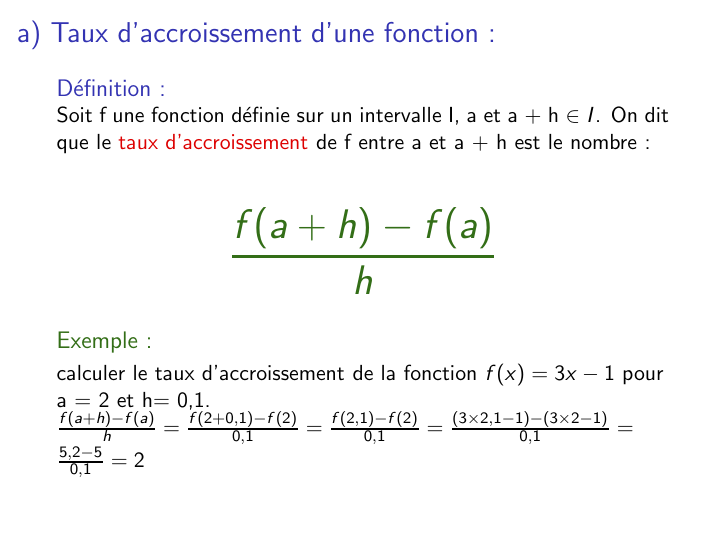
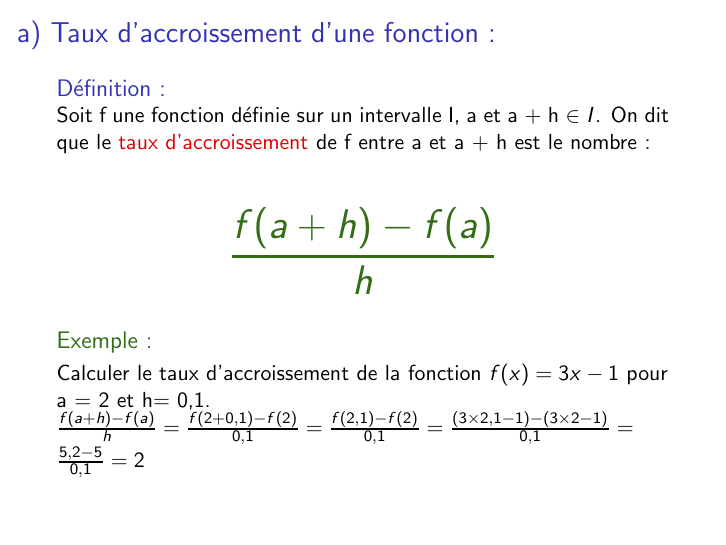
Before and after one commit to sebastienharinck/Slides-Cours-Fut-s, LaTeX slides (1S/Mathématique/Dérivation/1S-Derivation-Cours-NombreDerive/1S-Derivation-Cours-NombreDerive.tex): page 20 of 118. The pictures show the PDF file 1S/Mathématique/Dérivation/1S-Derivation-Cours-NombreDerive/1S-Derivation-Cours-NombreDerive.pdf that the author committed with the source.

Commit message:
modification slide 1 1S - Derivation

```diff
--- a/1S/Mathématique/Dérivation/1S-Derivation-Cours-NombreDerive/1S-Derivation-Cours-NombreDerive.tex
+++ b/1S/Mathématique/Dérivation/1S-Derivation-Cours-NombreDerive/1S-Derivation-Cours-NombreDerive.tex
@@ -44,7 +44,7 @@ On dit que le \textcolor{red}{taux d'accroissement} de f \pause entre a et a + h
 \pause
 \begin{exampleblock}{Exemple :}
 \pause
-calculer le taux d'accroissement \pause
+Calculer le taux d'accroissement \pause
 de la fonction $f(x)=3x -1$ \pause
 pour a = 2 \pause et h= 0,1. \\
 \pause
```
Also changed, not shown: 1S/Mathématique/Dérivation/1S-Derivation-Cours-NombreDerive/1S-Derivation-Cours-NombreDerive.pdf, 1S/Mathématique/Dérivation/1S-Derivation-Cours-NombreDerive/1S-Derivation-Cours-NombreDerive.ps, 3 other files.
